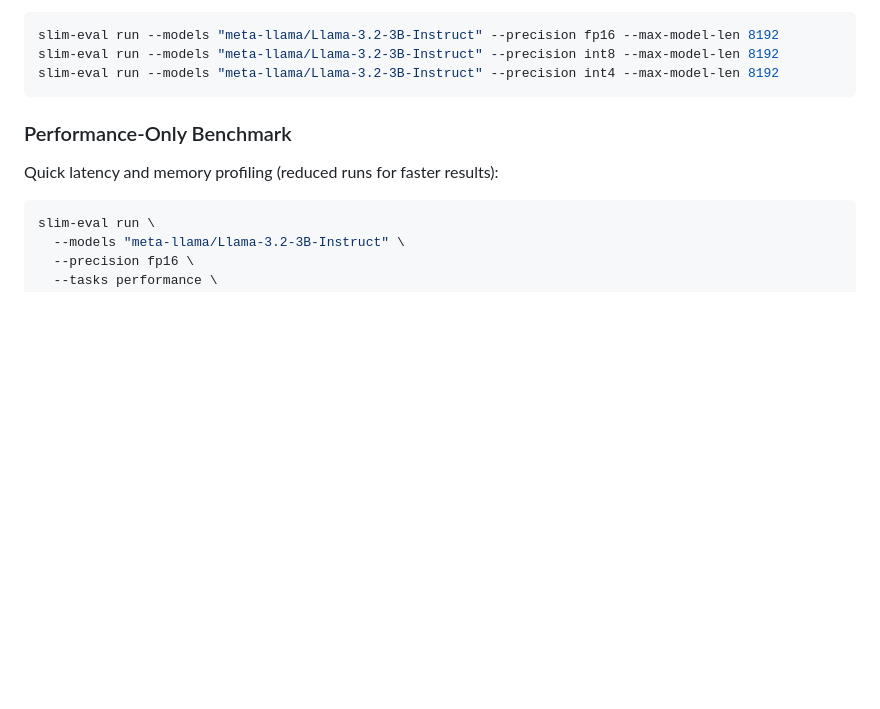
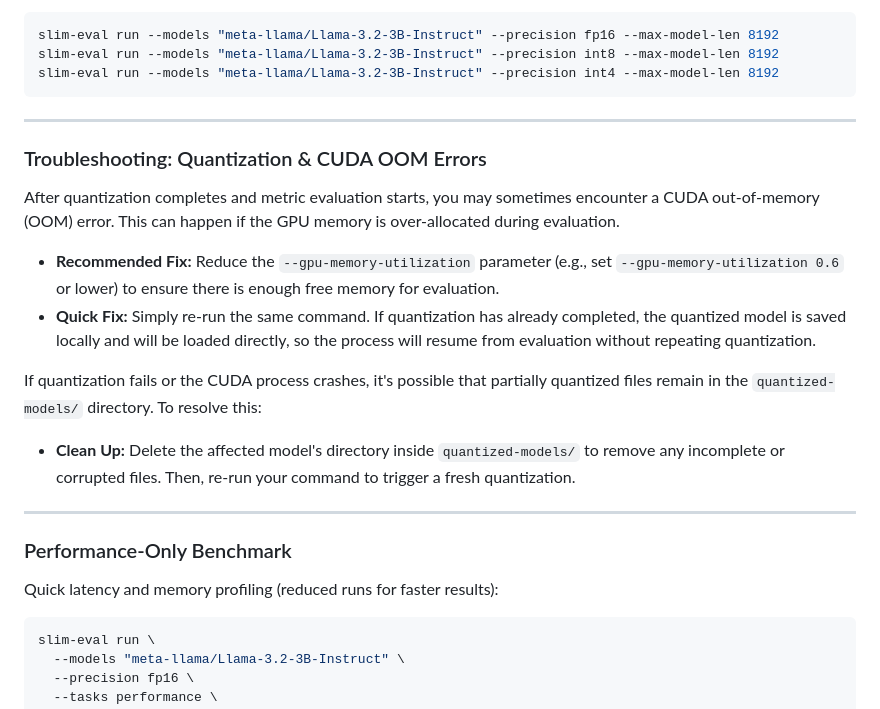
Before and after one commit to vishruthdevan/SLiM-Eval, a Markdown page: README.md, the part around the change. Rendered like a GitHub page; blank space fills up the shorter version.

````diff
--- a/README.md
+++ b/README.md
@@ -109,6 +109,21 @@ slim-eval run --models "meta-llama/Llama-3.2-3B-Instruct" --precision fp16 --max
 slim-eval run --models "meta-llama/Llama-3.2-3B-Instruct" --precision int8 --max-model-len 8192
 slim-eval run --models "meta-llama/Llama-3.2-3B-Instruct" --precision int4 --max-model-len 8192
 ```
+
+---
+
+### Troubleshooting: Quantization & CUDA OOM Errors
+
+After quantization completes and metric evaluation starts, you may sometimes encounter a CUDA out-of-memory (OOM) error. This can happen if the GPU memory is over-allocated during evaluation.
+
+- **Recommended Fix:** Reduce the `--gpu-memory-utilization` parameter (e.g., set `--gpu-memory-utilization 0.6` or lower) to ensure there is enough free memory for evaluation.
+- **Quick Fix:** Simply re-run the same command. If quantization has already completed, the quantized model is saved locally and will be loaded directly, so the process will resume from evaluation without repeating quantization.
+
+If quantization fails or the CUDA process crashes, it's possible that partially quantized files remain in the `quantized-models/` directory. To resolve this:
+
+- **Clean Up:** Delete the affected model's directory inside `quantized-models/` to remove any incomplete or corrupted files. Then, re-run your command to trigger a fresh quantization.
+
+---
 
 ### Performance-Only Benchmark
 
````
